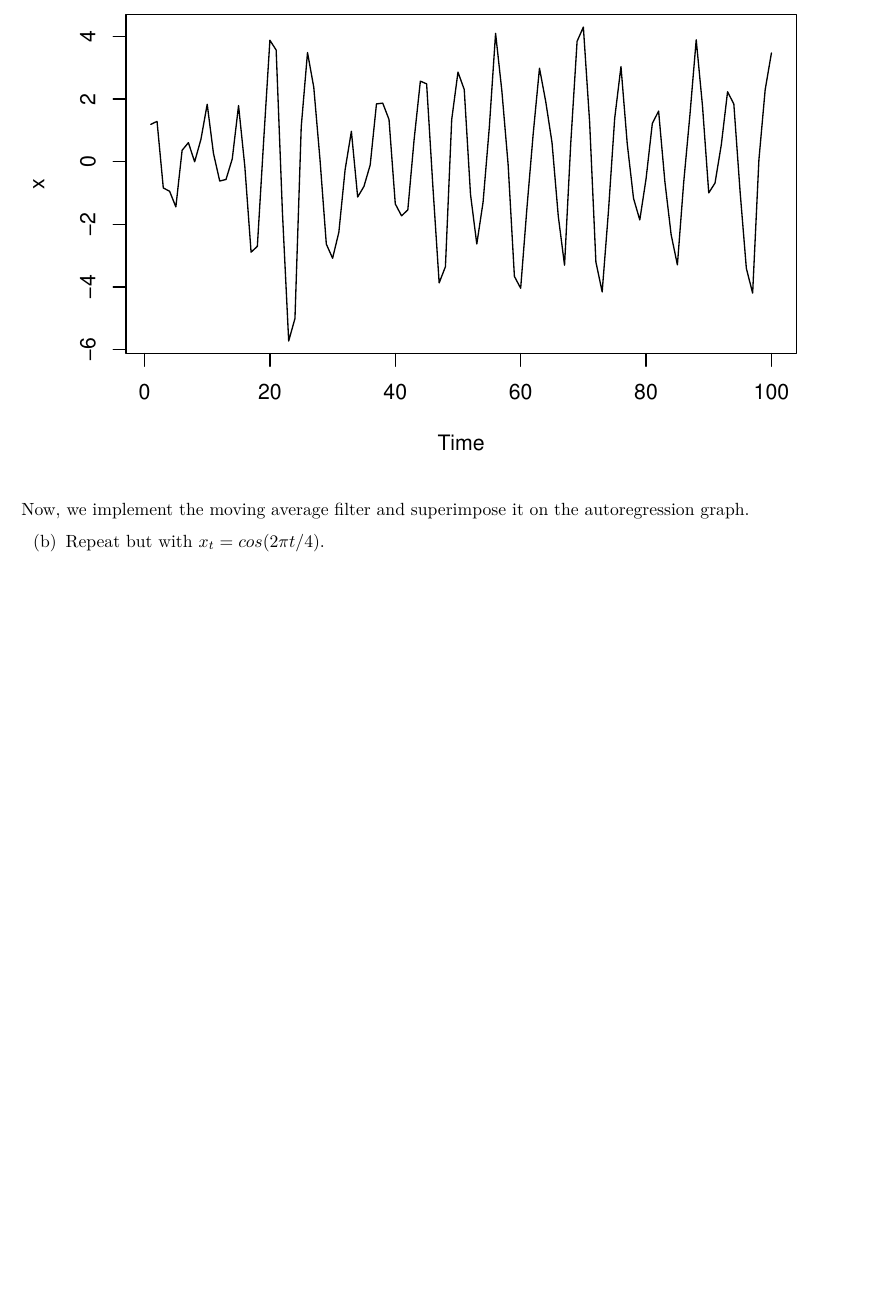
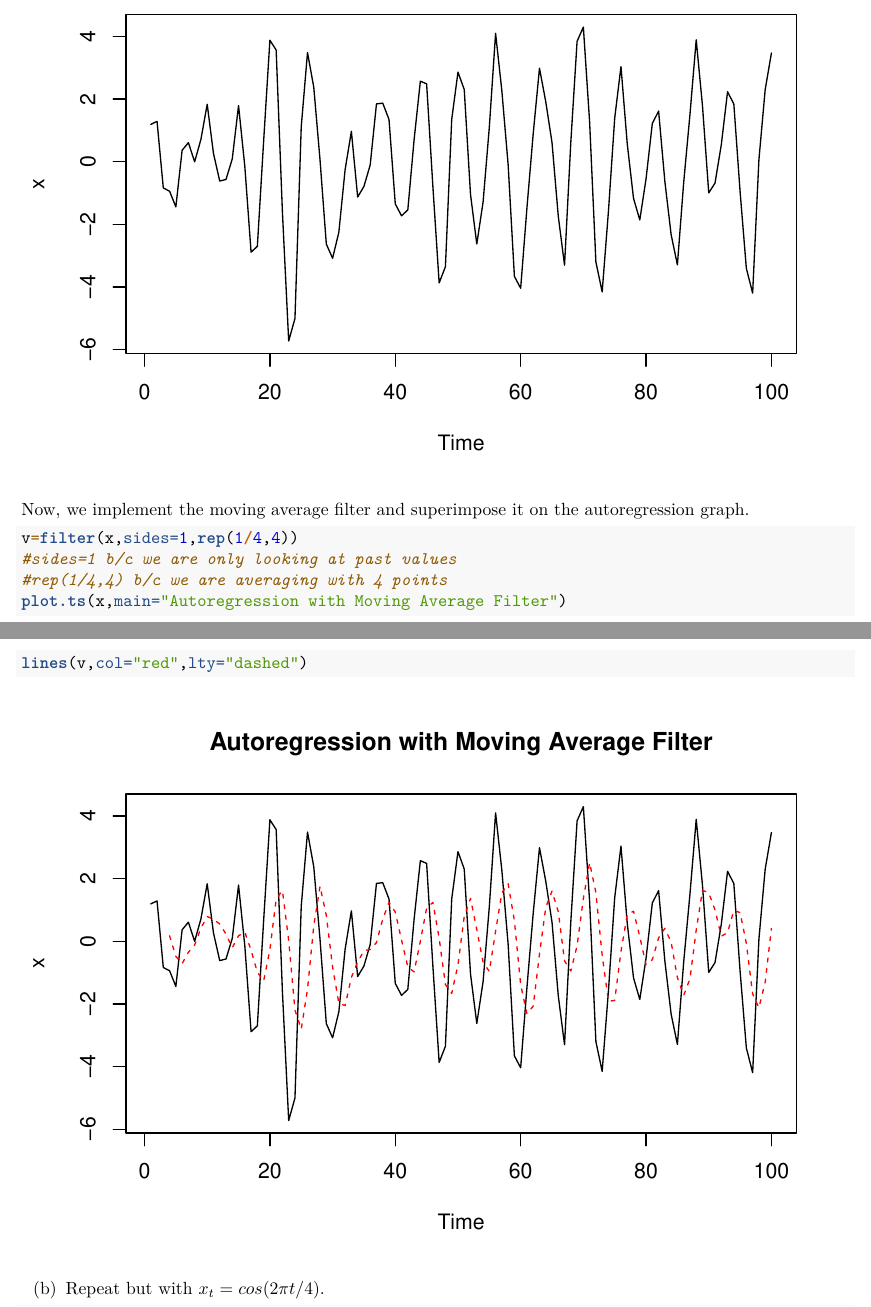
Before and after one commit to diramputri/Time-Series-Analysis-in-R, an R Markdown document (ch1Problem3.rmd): part of the page before the commit and two parts of pages 1 and 2 of 3 after it, the two joined at a grey line, cut so that both start at the same text, the shorter picture padded with empty space. Rendered offline with R 4.5, knitr and Pandoc, then LaTeX, with nearby package versions.

Commit message:
Add files via upload

````diff
--- a/ch1Problem3.rmd
+++ b/ch1Problem3.rmd
@@ -18,7 +18,13 @@ plot.ts(x,main="Autoregression")
 Now, we implement the moving average filter and superimpose it on the autoregression graph.
 
 ```{r}
+v=filter(x,sides=1,rep(1/4,4))
+#sides=1 b/c we are only looking at past values
+#rep(1/4,4) b/c we are averaging with 4 points
+plot.ts(x,main="Autoregression with Moving Average Filter")
+lines(v,col="red",lty="dashed")
 ```
 
 (b) Repeat but with $x_t=cos(2\pi t/4)$.
 
+```{r}
````
Also changed, not shown: ch1Problem3.rmd (6 more changed lines).
